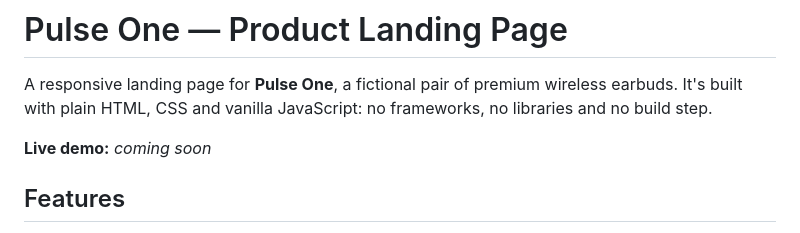
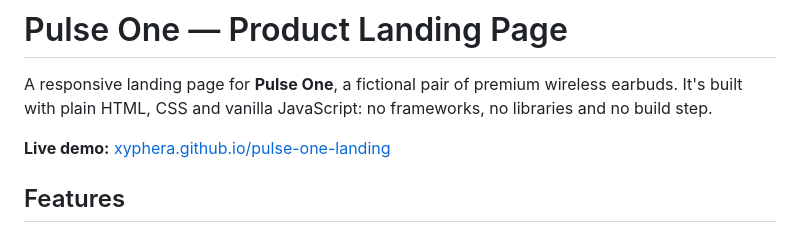
Before and after one commit to XypherA/pulse-one-landing, a Markdown page: README.md, the part around the change. Rendered like a GitHub page.

Commit message:
Add live demo link to README
Co-Authored-By: Claude Opus 5.5 <noreply@anthropic.com>

```diff
--- a/README.md
+++ b/README.md
@@ -2,7 +2,7 @@
 
 A responsive landing page for **Pulse One**, a fictional pair of premium wireless earbuds. It's built with plain HTML, CSS and vanilla JavaScript: no frameworks, no libraries and no build step.
 
-**Live demo:** _coming soon_
+**Live demo:** [xyphera.github.io/pulse-one-landing](https://xyphera.github.io/pulse-one-landing/)
 
 ## Features
 
```
